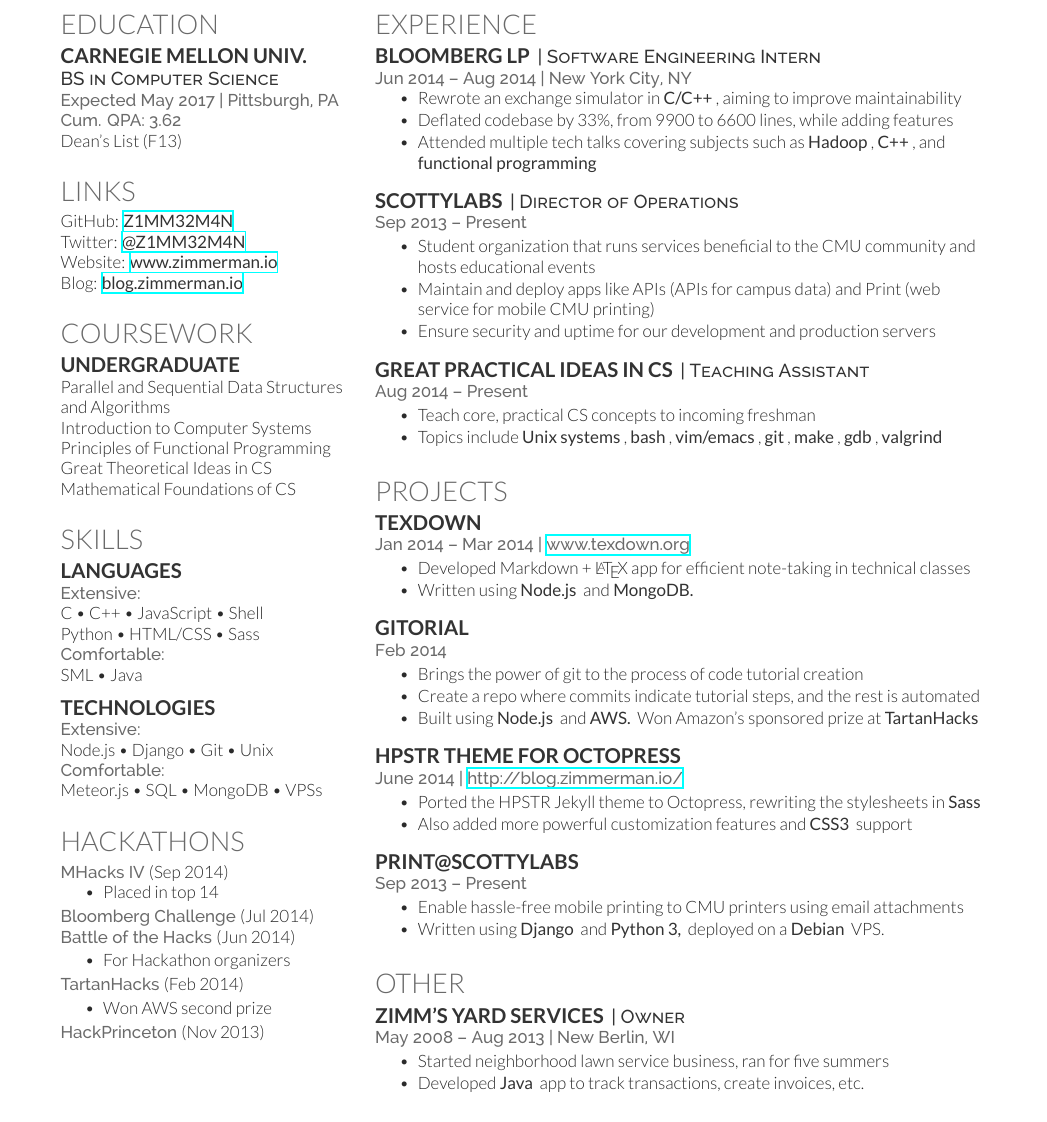
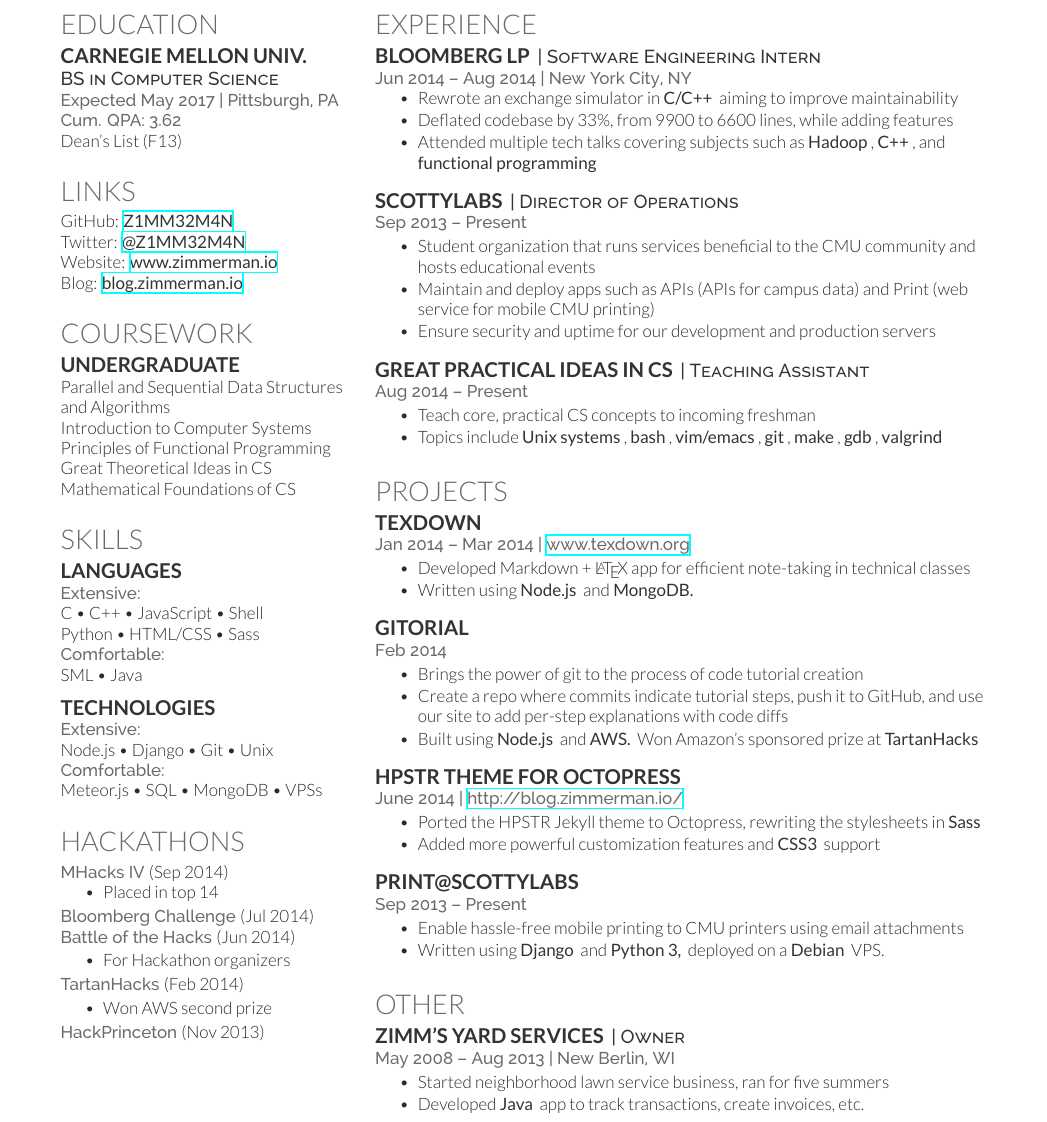
Before and after one commit to jez/resume, a LaTeX CV (resume.tex): part of the page, cut so that both start at the same text. Compiled offline with XeLaTeX.

Commit message:
Updated resume for TOC

```diff
--- a/resume.tex
+++ b/resume.tex
@@ -144,7 +144,7 @@
 \location{Jun 2014 – Aug 2014 | New York City, NY}
 \vspace{\topsep} % Hacky fix for awkward extra vertical space
 \begin{tightemize}
-\item Rewrote an exchange simulator in \custombold{C/C++}, aiming to improve maintainability
+\item Rewrote an exchange simulator in \custombold{C/C++} aiming to improve maintainability
 \item Deflated codebase by 33\%, from 9900 to 6600 lines, while adding features
 \item Attended multiple tech talks covering subjects such as \custombold{Hadoop}, \custombold{C++}, and \custombold{functional programming}
 \end{tightemize}
@@ -155,7 +155,7 @@
 \location{Sep 2013 – Present}
 \begin{tightemize}
 \item Student organization that runs services beneficial to the CMU community and hosts educational events
-\item Maintain and deploy apps like APIs (APIs for campus data) and Print (web service for mobile CMU printing)
+\item Maintain and deploy apps such as APIs (APIs for campus data) and Print (web service for mobile CMU printing)
 \item Ensure security and uptime for our development and production servers
 \end{tightemize}
 \sectionsep
@@ -188,7 +188,7 @@
 \location{Feb 2014}
 \begin{tightemize}
 \item Brings the power of git to the process of code tutorial creation
-\item Create a repo where commits indicate tutorial steps, and the rest is automated
+\item Create a repo where commits indicate tutorial steps, push it to GitHub, and use our site to add per-step explanations with code diffs
 \item Built using \custombold{Node.js} and \custombold{AWS.} Won Amazon's sponsored prize at \custombold{TartanHacks}
 \end{tightemize}
 \sectionsep
@@ -198,7 +198,7 @@
 \location{June 2014 | \href{http://blog.zimmerman.io/}{http://blog.zimmerman.io/}}
 \begin{tightemize}
 \item Ported the HPSTR Jekyll theme to Octopress, rewriting the stylesheets in \custombold{Sass}
-\item Also added more powerful customization features and \custombold{CSS3} support
+\item Added more powerful customization features and \custombold{CSS3} support
 \end{tightemize}
 \sectionsep
 
```
Also changed, not shown: resume.pdf, 1 other file.
